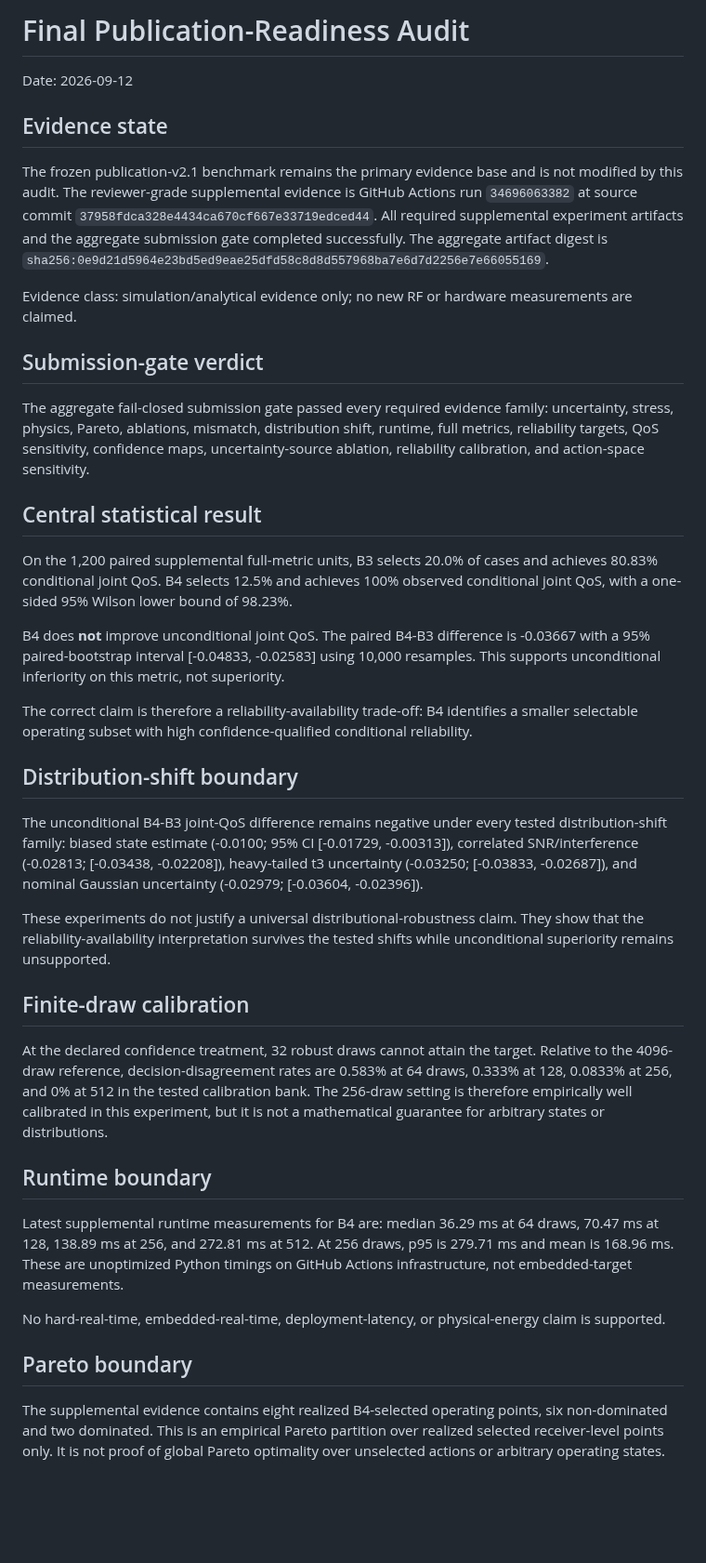
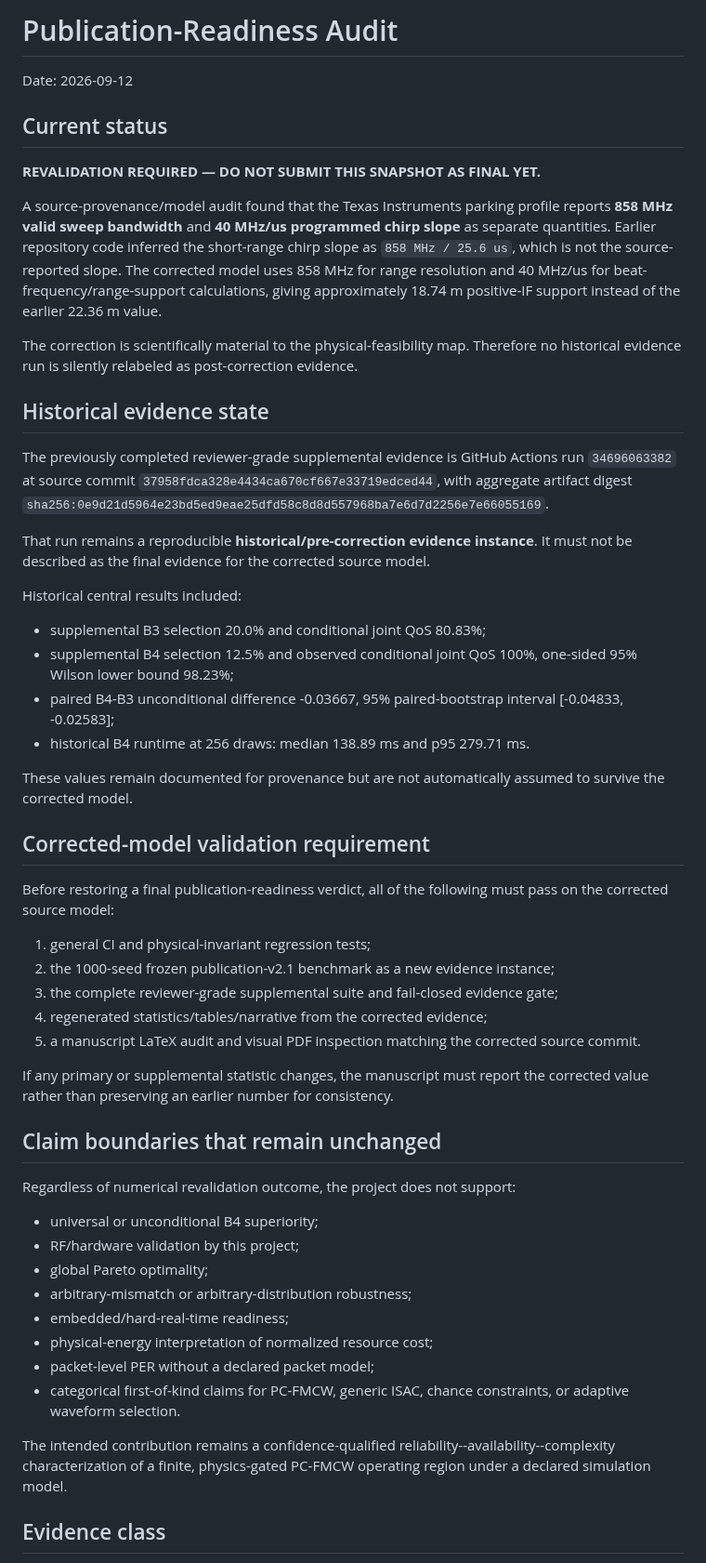
Before and after one commit to panagiotagrosdouli/adaptive-pc-fmcw-isac, a Markdown page: docs/research/FINAL_PUBLICATION_READINESS.md, the part around one of its changes. Shown at 93% size. Rendered like a GitHub page; blank space fills up the shorter version.

Commit message:
docs: suspend final readiness pending corrected evidence

```diff
--- a/docs/research/FINAL_PUBLICATION_READINESS.md
+++ b/docs/research/FINAL_PUBLICATION_READINESS.md
@@ -1,42 +1,56 @@
-# Final Publication-Readiness Audit
+# Publication-Readiness Audit
 
 Date: 2026-09-12
 
-## Evidence state
+## Current status
 
-The frozen publication-v2.1 benchmark remains the primary evidence base and is not modified by this audit. The reviewer-grade supplemental evidence is GitHub Actions run `34696063382` at source commit `37958fdca328e4434ca670cf667e33719edced44`. All required supplemental experiment artifacts and the aggregate submission gate completed successfully. The aggregate artifact digest is `sha256:0e9d21d5964e23bd5ed9eae25dfd58c8d8d557968ba7e6d7d2256e7e66055169`.
+**REVALIDATION REQUIRED — DO NOT SUBMIT THIS SNAPSHOT AS FINAL YET.**
 
-Evidence class: simulation/analytical evidence only; no new RF or hardware measurements are claimed.
+A source-provenance/model audit found that the Texas Instruments parking profile reports **858 MHz valid sweep bandwidth** and **40 MHz/us programmed chirp slope** as separate quantities. Earlier repository code inferred the short-range chirp slope as `858 MHz / 25.6 us`, which is not the source-reported slope. The corrected model uses 858 MHz for range resolution and 40 MHz/us for beat-frequency/range-support calculations, giving approximately 18.74 m positive-IF support instead of the earlier 22.36 m value.
 
-## Submission-gate verdict
+The correction is scientifically material to the physical-feasibility map. Therefore no historical evidence run is silently relabeled as post-correction evidence.
 
-The aggregate fail-closed submission gate passed every required evidence family: uncertainty, stress, physics, Pareto, ablations, mismatch, distribution shift, runtime, full metrics, reliability targets, QoS sensitivity, confidence maps, uncertainty-source ablation, reliability calibration, and action-space sensitivity.
+## Historical evidence state
 
-## Central statistical result
+The previously completed reviewer-grade supplemental evidence is GitHub Actions run `34696063382` at source commit `37958fdca328e4434ca670cf667e33719edced44`, with aggregate artifact digest `sha256:0e9d21d5964e23bd5ed9eae25dfd58c8d8d557968ba7e6d7d2256e7e66055169`.
 
-On the 1,200 paired supplemental full-metric units, B3 selects 20.0% of cases and achieves 80.83% conditional joint QoS. B4 selects 12.5% and achieves 100% observed conditional joint QoS, with a one-sided 95% Wilson lower bound of 98.23%.
+That run remains a reproducible **historical/pre-correction evidence instance**. It must not be described as the final evidence for the corrected source model.
 
-B4 does **not** improve unconditional joint QoS. The paired B4-B3 difference is -0.03667 with a 95% paired-bootstrap interval [-0.04833, -0.02583] using 10,000 resamples. This supports unconditional inferiority on this metric, not superiority.
+Historical central results included:
 
-The correct claim is therefore a reliability-availability trade-off: B4 identifies a smaller selectable operating subset with high confidence-qualified conditional reliability.
+- supplemental B3 selection 20.0% and conditional joint QoS 80.83%;
+- supplemental B4 selection 12.5% and observed conditional joint QoS 100%, one-sided 95% Wilson lower bound 98.23%;
+- paired B4-B3 unconditional difference -0.03667, 95% paired-bootstrap interval [-0.04833, -0.02583];
+- historical B4 runtime at 256 draws: median 138.89 ms and p95 279.71 ms.
 
-## Distribution-shift boundary
+These values remain documented for provenance but are not automatically assumed to survive the corrected model.
 
-The unconditional B4-B3 joint-QoS difference remains negative under every tested distribution-shift family: biased state estimate (-0.0100; 95% CI [-0.01729, -0.00313]), correlated SNR/interference (-0.02813; [-0.03438, -0.02208]), heavy-tailed t3 uncertainty (-0.03250; [-0.03833, -0.02687]), and nominal Gaussian uncertainty (-0.02979; [-0.03604, -0.02396]).
+## Corrected-model validation requirement
 
-These experiments do not justify a universal distributional-robustness claim. They show that the reliability-availability interpretation survives the tested shifts while unconditional superiority remains unsupported.
+Before restoring a final publication-readiness verdict, all of the following must pass on the corrected source model:
 
-## Finite-draw calibration
+1. general CI and physical-invariant regression tests;
+2. the 1000-seed frozen publication-v2.1 benchmark as a new evidence instance;
+3. the complete reviewer-grade supplemental suite and fail-closed evidence gate;
+4. regenerated statistics/tables/narrative from the corrected evidence;
+5. a manuscript LaTeX audit and visual PDF inspection matching the corrected source commit.
 
-At the declared confidence treatment, 32 robust draws cannot attain the target. Relative to the 4096-draw reference, decision-disagreement rates are 0.583% at 64 draws, 0.333% at 128, 0.0833% at 256, and 0% at 512 in the tested calibration bank. The 256-draw setting is therefore empirically well calibrated in this experiment, but it is not a mathematical guarantee for arbitrary states or distributions.
+If any primary or supplemental statistic changes, the manuscript must report the corrected value rather than preserving an earlier number for consistency.
 
-## Runtime boundary
+## Claim boundaries that remain unchanged
 
-Latest supplemental runtime measurements for B4 are: median 36.29 ms at 64 draws, 70.47 ms at 128, 138.89 ms at 256, and 272.81 ms at 512. At 256 draws, p95 is 279.71 ms and mean is 168.96 ms. These are unoptimized Python timings on GitHub Actions infrastructure, not embedded-target measurements.
+Regardless of numerical revalidation outcome, the project does not support:
 
-No hard-real-time, embedded-real-time, deployment-latency, or physical-energy claim is supported.
+- universal or unconditional B4 superiority;
+- RF/hardware validation by this project;
+- global Pareto optimality;
+- arbitrary-mismatch or arbitrary-distribution robustness;
+- embedded/hard-real-time readiness;
+- physical-energy interpretation of normalized resource cost;
+- packet-level PER without a declared packet model;
+- categorical first-of-kind claims for PC-FMCW, generic ISAC, chance constraints, or adaptive waveform selection.
 
-## Pareto boundary
+The intended contribution remains a confidence-qualified reliability--availability--complexity characterization of a finite, physics-gated PC-FMCW operating region under a declared simulation model.
 
-The supplemental evidence contains eight realized B4-selected operating points, six non-dominated and two dominated. This is an empirical Pareto partition over realized selected receiver-level points only. It is not proof of global Pareto optimality over unselected actions or arbitrary operating states.
+## Evidence class
 
```
Also changed, not shown: other parts of docs/research/FINAL_PUBLICATION_READINESS.md (+2 -23 lines).
